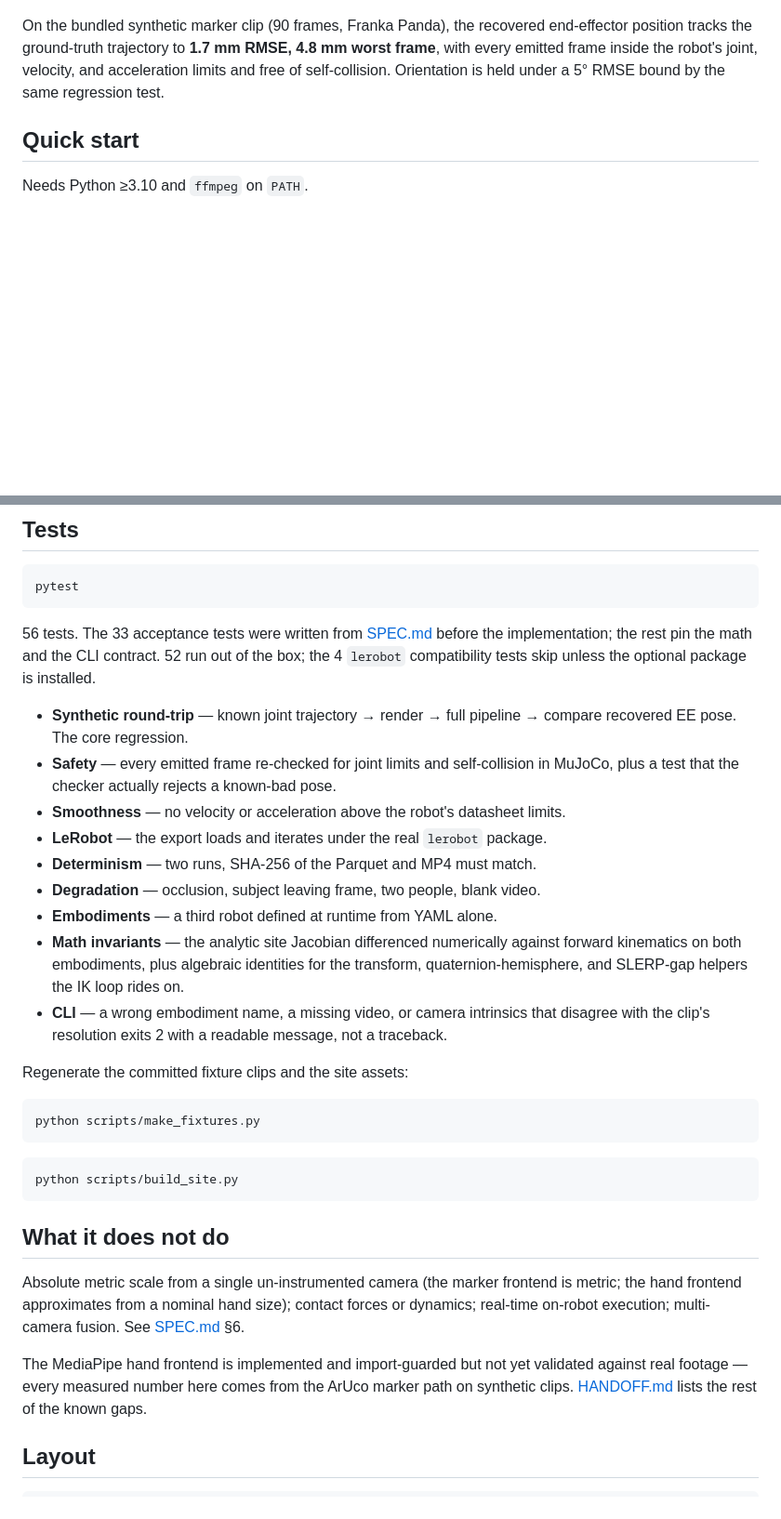
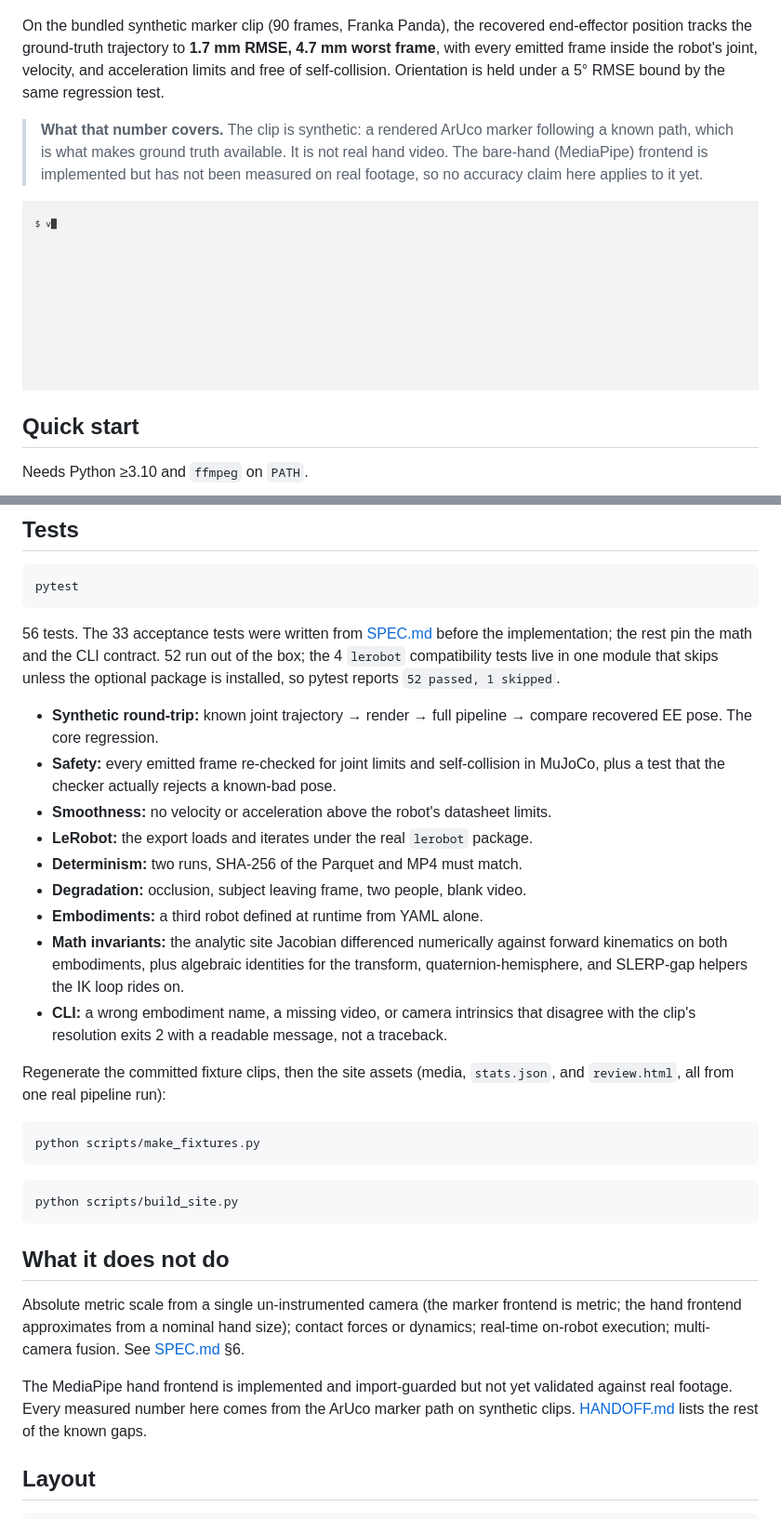
Before and after one commit to TarunYadgirkar/vid2traj, a Markdown page: README.md, 2 parts joined by grey strips. Shown: that part at 93% size. GitHub-like rendering; pictures changed too: assets/generated/vid2traj-demo.gif (added); blank space fills up the shorter version.

Commit message:
docs: say the headline RMSE is from a synthetic marker clip, add demo GIF

````diff
--- a/README.md
+++ b/README.md
@@ -15,9 +15,16 @@ safety pass → a `LeRobotDataset` you can train on.
 
 On the bundled synthetic marker clip (90 frames, Franka Panda), the recovered
 end-effector position tracks the ground-truth trajectory to **1.7 mm RMSE,
-4.8 mm worst frame**, with every emitted frame inside the robot's joint,
+4.7 mm worst frame**, with every emitted frame inside the robot's joint,
 velocity, and acceleration limits and free of self-collision. Orientation is
 held under a 5° RMSE bound by the same regression test.
+
+> **What that number covers.** The clip is synthetic: a rendered ArUco marker
+> following a known path, which is what makes ground truth available. It is not
+> real hand video. The bare-hand (MediaPipe) frontend is implemented but has not
+> been measured on real footage, so no accuracy claim here applies to it yet.
+
+![Terminal recording: vid2traj synth renders a 90-frame clip, then vid2traj convert writes a LeRobot dataset and reports 0 held frames and 0 collisions](assets/generated/vid2traj-demo.gif)
 
 ## Quick start
 
@@ -136,25 +143,27 @@ pytest
 
 56 tests. The 33 acceptance tests were written from [SPEC.md](SPEC.md) before the
 implementation; the rest pin the math and the CLI contract. 52 run out of the box;
-the 4 `lerobot` compatibility tests skip unless the optional package is installed.
+the 4 `lerobot` compatibility tests live in one module that skips unless the
+optional package is installed, so pytest reports `52 passed, 1 skipped`.
 
-- **Synthetic round-trip** — known joint trajectory → render → full pipeline →
+- **Synthetic round-trip:** known joint trajectory → render → full pipeline →
   compare recovered EE pose. The core regression.
-- **Safety** — every emitted frame re-checked for joint limits and
+- **Safety:** every emitted frame re-checked for joint limits and
   self-collision in MuJoCo, plus a test that the checker actually rejects a
   known-bad pose.
-- **Smoothness** — no velocity or acceleration above the robot's datasheet limits.
-- **LeRobot** — the export loads and iterates under the real `lerobot` package.
-- **Determinism** — two runs, SHA-256 of the Parquet and MP4 must match.
-- **Degradation** — occlusion, subject leaving frame, two people, blank video.
-- **Embodiments** — a third robot defined at runtime from YAML alone.
-- **Math invariants** — the analytic site Jacobian differenced numerically against
+- **Smoothness:** no velocity or acceleration above the robot's datasheet limits.
+- **LeRobot:** the export loads and iterates under the real `lerobot` package.
+- **Determinism:** two runs, SHA-256 of the Parquet and MP4 must match.
+- **Degradation:** occlusion, subject leaving frame, two people, blank video.
+- **Embodiments:** a third robot defined at runtime from YAML alone.
+- **Math invariants:** the analytic site Jacobian differenced numerically against
   forward kinematics on both embodiments, plus algebraic identities for the
   transform, quaternion-hemisphere, and SLERP-gap helpers the IK loop rides on.
-- **CLI** — a wrong embodiment name, a missing video, or camera intrinsics that
+- **CLI:** a wrong embodiment name, a missing video, or camera intrinsics that
   disagree with the clip's resolution exits 2 with a readable message, not a traceback.
 
-Regenerate the committed fixture clips and the site assets:
+Regenerate the committed fixture clips, then the site assets (media, `stats.json`,
+and `review.html`, all from one real pipeline run):
 
 ```bash
 python scripts/make_fixtures.py
@@ -172,7 +181,7 @@ forces or dynamics; real-time on-robot execution; multi-camera fusion. See
 [SPEC.md](SPEC.md) §6.
 
 The MediaPipe hand frontend is implemented and import-guarded but not yet
-validated against real footage — every measured number here comes from the
+validated against real footage. Every measured number here comes from the
 ArUco marker path on synthetic clips. [HANDOFF.md](HANDOFF.md) lists the rest
 of the known gaps.
 
````
Also changed, not shown: other parts of README.md (+2 -2 lines), assets/generated/vid2traj-after-desktop.png (added), assets/generated/vid2traj-after-mobile.png (added).
